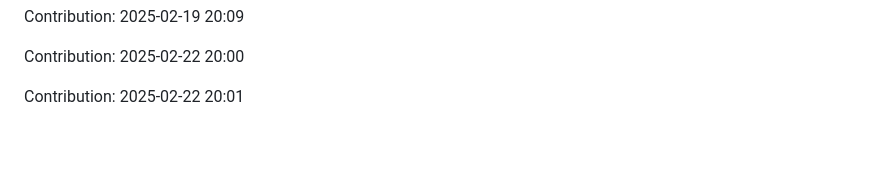
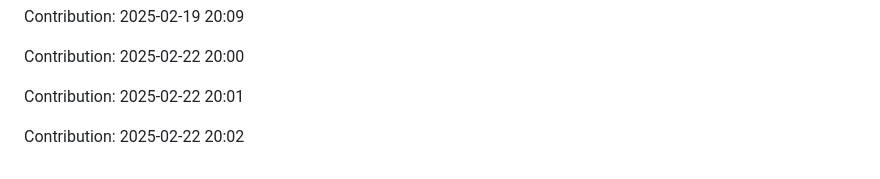
Before and after one commit to sidz111/gpt-notepad, a Markdown page: README.md, the part around the change. Rendered like a GitHub page; blank space fills up the shorter version.

Commit message:
Contribution: 2025-02-22 20:02

```diff
--- a/README.md
+++ b/README.md
@@ -4053,3 +4053,5 @@ Contribution: 2025-02-19 20:09
 Contribution: 2025-02-22 20:00
 
 Contribution: 2025-02-22 20:01
+
+Contribution: 2025-02-22 20:02
```
